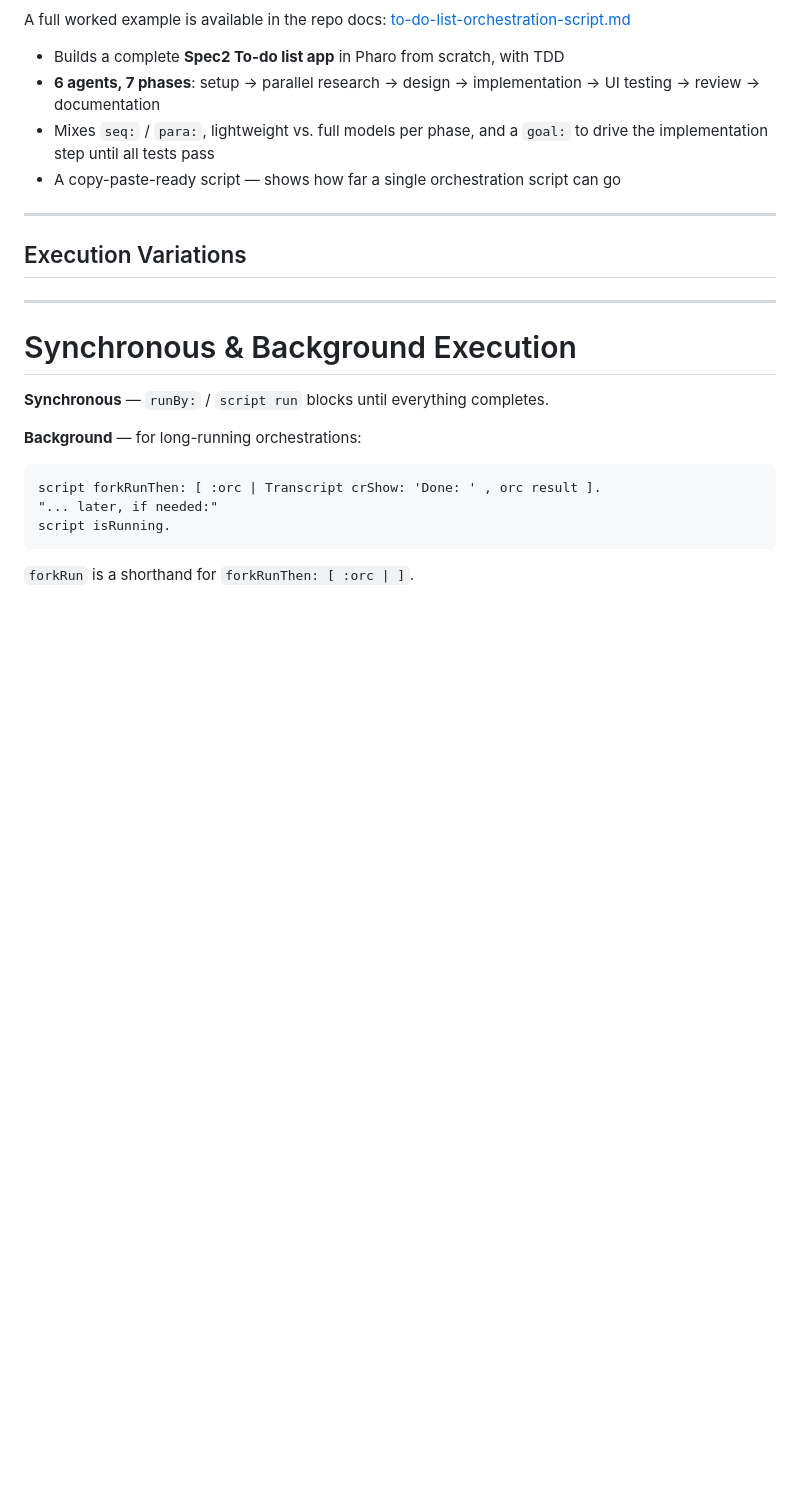
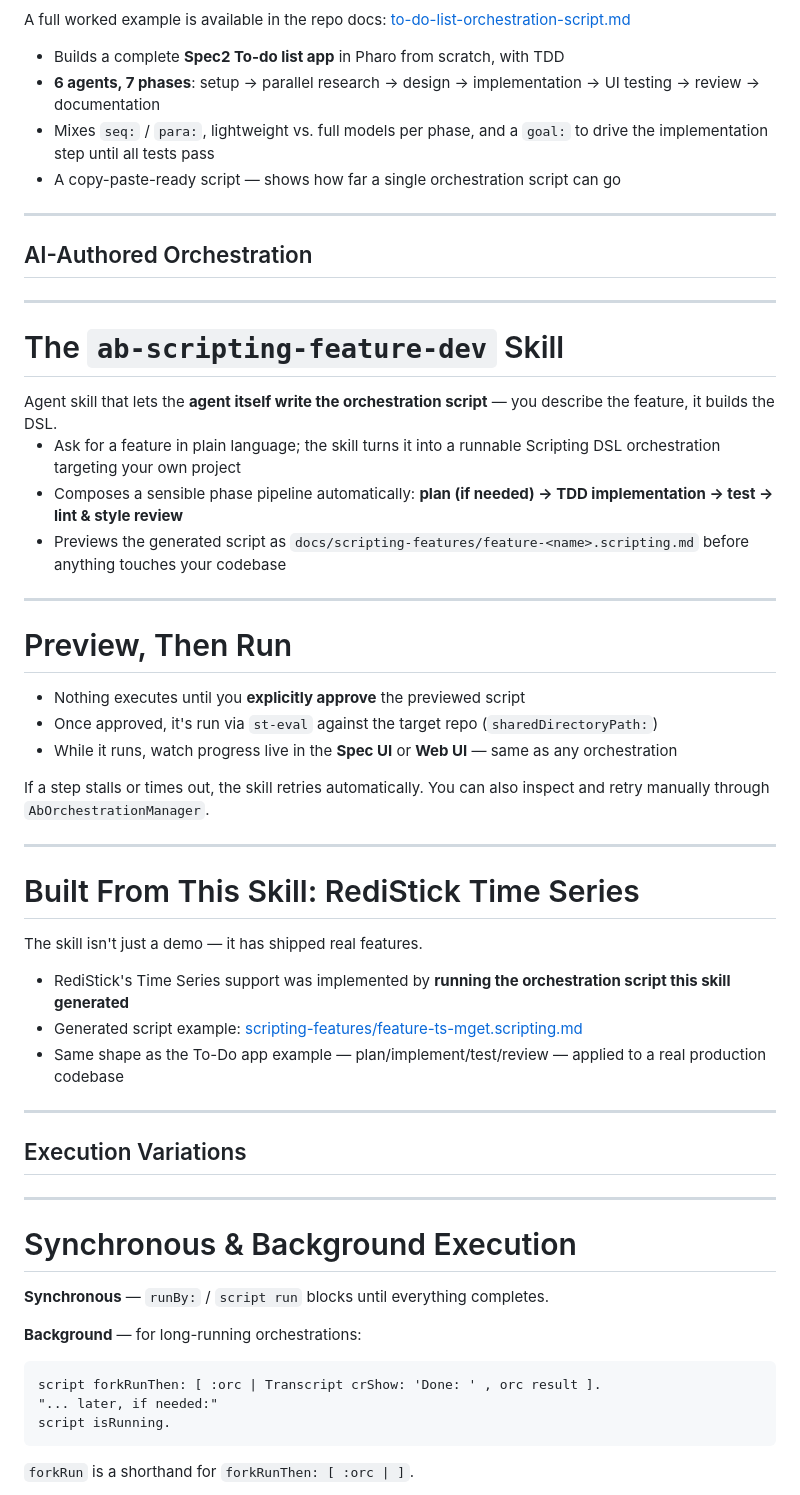
Before and after one commit to mumez/pharo-agentic-browser-slides, a Markdown page: pharo-agentic-browser-scripting-en.md, the part around the change. Rendered like a GitHub page; blank space fills up the shorter version.

Commit message:
Add AI-authored orchestration section with skill details and execution preview

```diff
--- a/pharo-agentic-browser-scripting-en.md
+++ b/pharo-agentic-browser-scripting-en.md
@@ -242,6 +242,47 @@ A full worked example is available in the repo docs:
 <!-- _class: section -->
 <!-- _paginate: false -->
 
+## AI-Authored Orchestration
+
+---
+
+# The `ab-scripting-feature-dev` Skill
+
+<div class="highlight-box">
+Agent skill that lets the <strong>agent itself write the orchestration script</strong> — you describe the feature, it builds the DSL.
+</div>
+
+- Ask for a feature in plain language; the skill turns it into a runnable Scripting DSL orchestration targeting your own project
+- Composes a sensible phase pipeline automatically: **plan (if needed) → TDD implementation → test → lint & style review**
+- Previews the generated script as `docs/scripting-features/feature-<name>.scripting.md` before anything touches your codebase
+
+---
+
+# Preview, Then Run
+
+- Nothing executes until you **explicitly approve** the previewed script
+- Once approved, it's run via `st-eval` against the target repo (`sharedDirectoryPath:`)
+- While it runs, watch progress live in the **Spec UI** or **Web UI** — same as any orchestration
+
+<div class="highlight-box">
+If a step stalls or times out, the skill retries automatically. You can also inspect and retry manually through <code>AbOrchestrationManager</code>.
+</div>
+
+---
+
+# Built From This Skill: RediStick Time Series
+
+The skill isn't just a demo — it has shipped real features.
+
+- RediStick's Time Series support was implemented by **running the orchestration script this skill generated**
+- Generated script example: [scripting-features/feature-ts-mget.scripting.md](https://github.com/mumez/RediStick/blob/develop/doc/scripting-features/feature-ts-mget.scripting.md)
+- Same shape as the To-Do app example — plan/implement/test/review — applied to a real production codebase
+
+---
+
+<!-- _class: section -->
+<!-- _paginate: false -->
+
 ## Execution Variations
 
 ---
```
